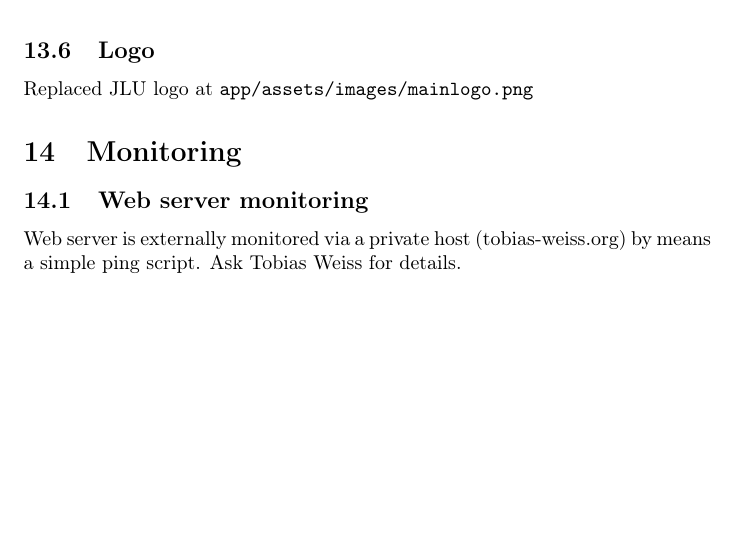
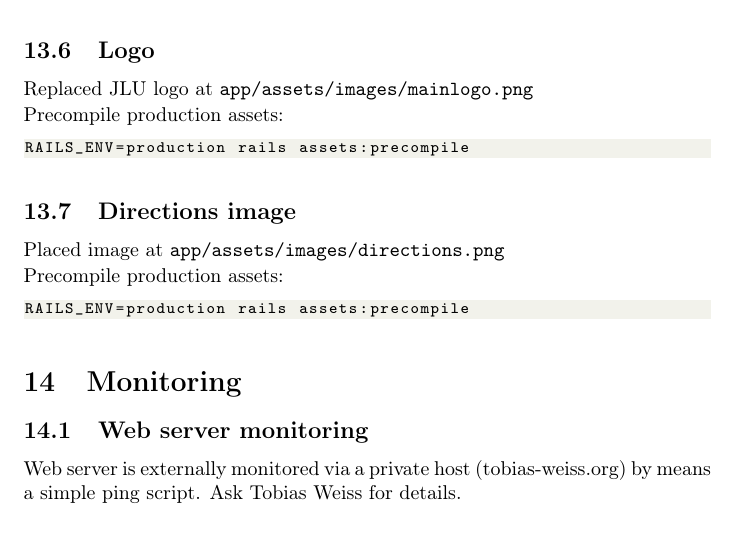
Before and after one commit to JLU-BWL-XII/hroot-doku, a LaTeX document (hroot-doku.tex): part of page 10 of 11, cut so that both start at the same text, the shorter picture padded with empty space. Compiled offline with pdfLaTeX.

```diff
--- a/hroot-doku.tex
+++ b/hroot-doku.tex
@@ -473,6 +473,20 @@
 \subsection{Logo}
 Replaced JLU logo at \verb|app/assets/images/mainlogo.png|
 
+Precompile production assets:
+\begin{lstlisting}
+RAILS_ENV=production rails assets:precompile
+\end{lstlisting}
+
+
+\subsection{Directions image}
+Placed image at \verb|app/assets/images/directions.png|
+
+Precompile production assets:
+\begin{lstlisting}
+RAILS_ENV=production rails assets:precompile
+\end{lstlisting}
+
 \section{Monitoring}
 \subsection{Web server monitoring}
 Web server is externally monitored via a private host (tobias-weiss.org) by means a simple ping script.
```
